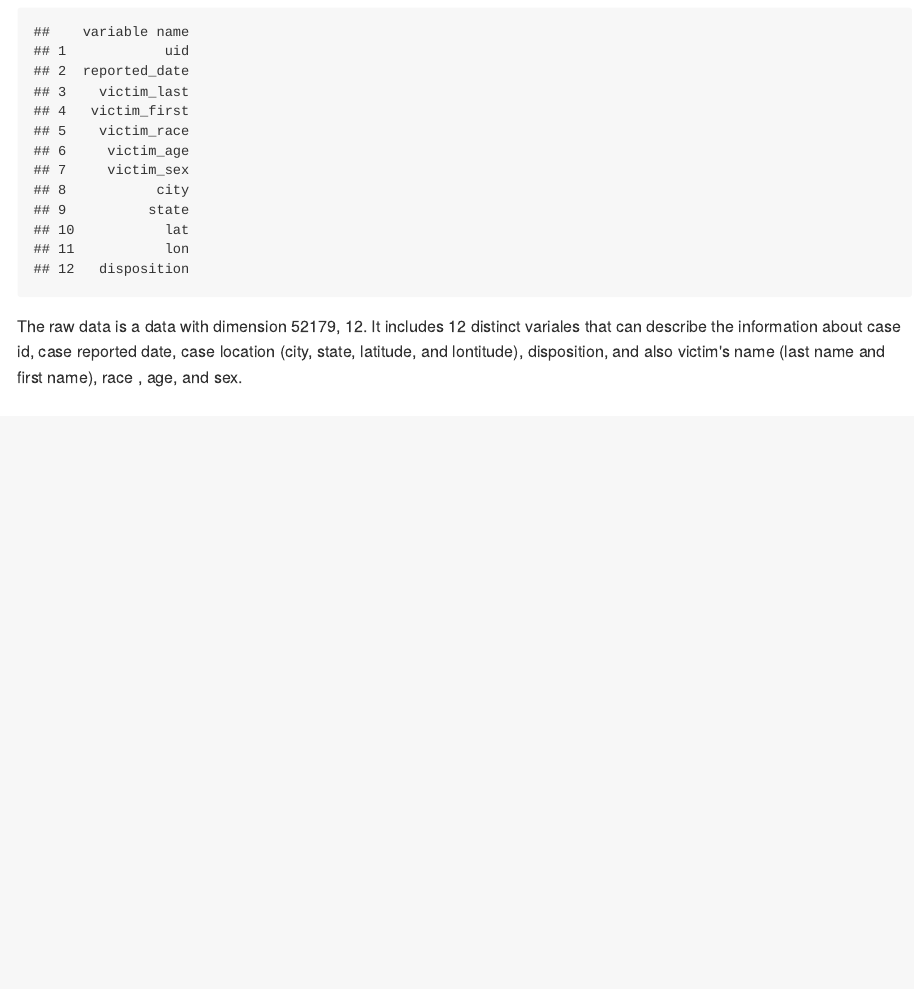
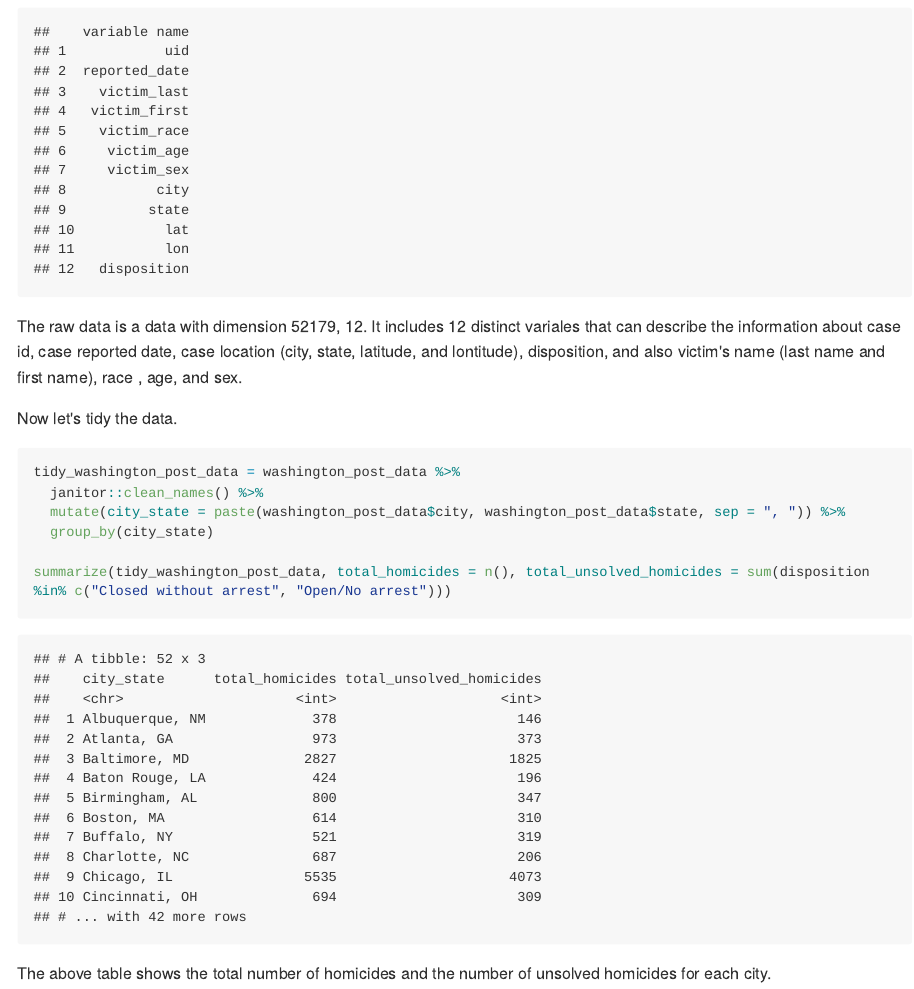
Before and after one commit to sy2825/p8105_hw5_sy2825, an R Markdown document (p8105_hw5_sy2825.Rmd): the page in a window 1100 px wide, from 1720 px down. The pictures show the output file p8105_hw5_sy2825.md that the author committed with the source, drawn offline in the style of GitHub; long lines of code are wrapped.

Commit message:
tidy washington post data

````diff
--- a/p8105_hw5_sy2825.Rmd
+++ b/p8105_hw5_sy2825.Rmd
@@ -74,3 +74,16 @@ c("variable name")
 ```
 
 The raw data is a data with dimension `r dim(washington_post_data)`. It includes 12 distinct variales that can describe the information about case id, case reported date, case location (city, state, latitude, and lontitude), disposition, and also victim's name (last name and first name), race , age, and sex.
+
+Now let's tidy the data.
+
+```{r tidy_washington_post_data}
+
+tidy_washington_post_data = washington_post_data %>%
+  janitor::clean_names() %>%
+  mutate(city_state = paste(washington_post_data$city, washington_post_data$state, sep = ", ")) %>%
+  group_by(city_state)
+
+summarize(tidy_washington_post_data, total_homicides = n(), total_unsolved_homicides = sum(disposition %in% c("Closed without arrest", "Open/No arrest")))
+```
+The above table shows the total number of homicides and the number of unsolved homicides for each city.
````
Also changed, not shown: p8105_hw5_sy2825.md.
